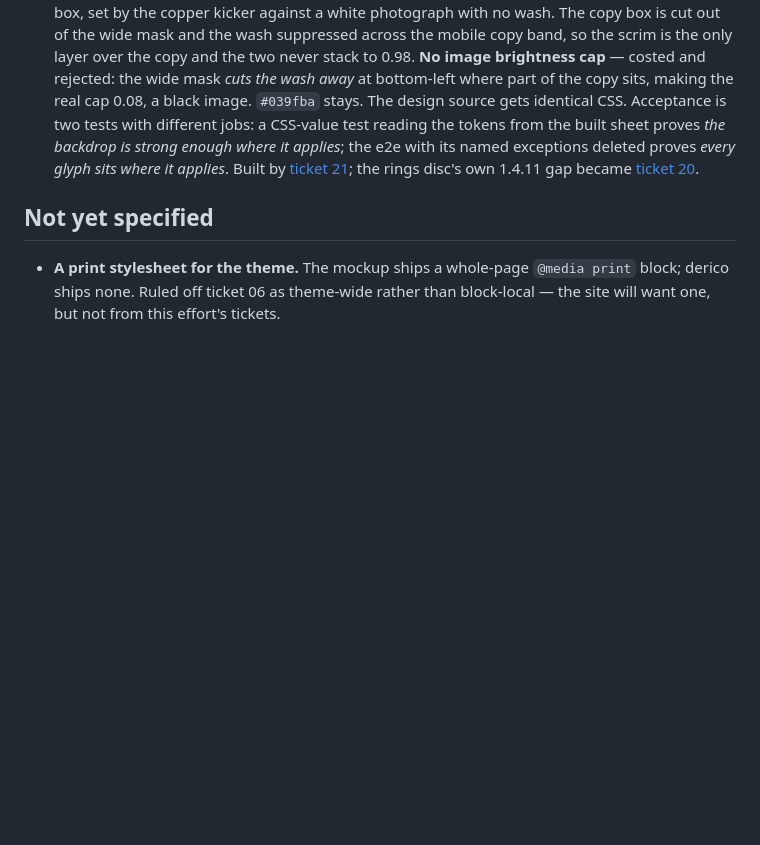
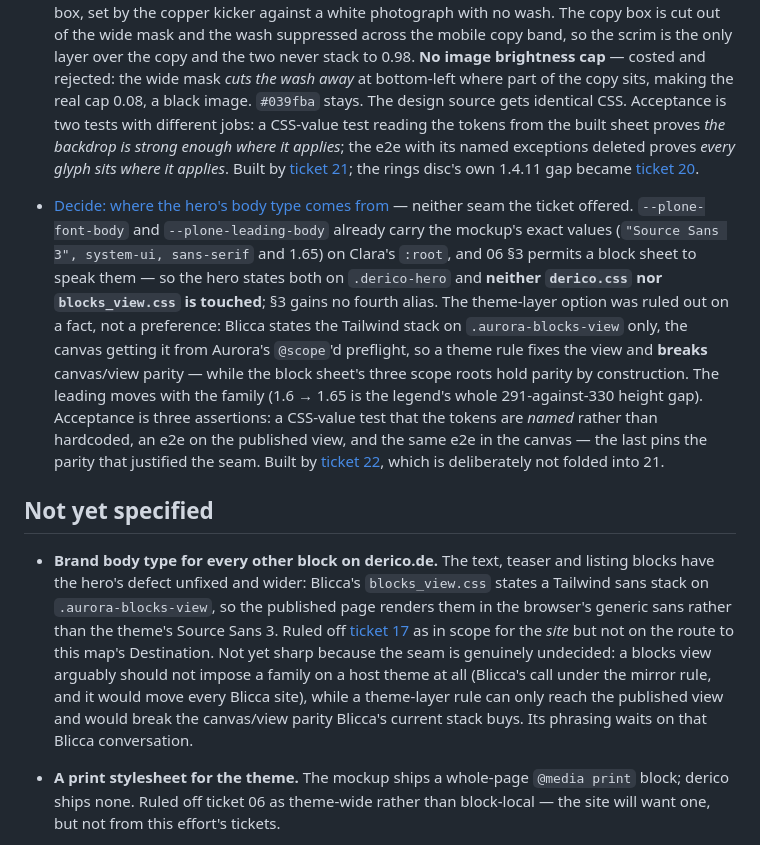
Before and after one commit to derico-de/plonetheme.derico, a Markdown page: .scratch/derico-hero-block/map.md, the part around the change. Rendered like a GitHub page; blank space fills up the shorter version.

Commit message:
Take the hero's body type from the public token ladder
Resolves ticket 17; adds ticket 22 for the build. Found uncommitted in the
working tree, recorded here so the map and its tickets agree in history.

Neither seam the ticket offered. It assumed a fourth --derico-* alias was
needed, but section 3's stated reason for the existing three is that they
carry no --plone-* equivalent -- and the body font and its leading both
have one, already holding the mockup's exact values ("Source Sans 3",
system-ui, sans-serif and 1.65) on Clara's :root. Ticket 06 section 3
permits a block sheet to speak those, so the hero states both on
.derico-hero and neither derico.css nor blocks_view.css is touched.

The theme-layer option was ruled out on a fact rather than a preference:
Blicca states its Tailwind stack on .aurora-blocks-view only, the canvas
getting the same stack from Aurora's scoped preflight. A theme rule
therefore fixes the published view and breaks canvas/view parity, while
the block sheet's three scope roots hold parity by construction.

The leading moves with the family: 1.6 to 1.65 is the whole of the ring
legend's 291-against-330 height gap at 1440.

Acceptance is three assertions, and the third is the point: a CSS-value
test that the tokens are named rather than hardcoded, an e2e on the
published view, and the same e2e in the canvas -- parity being the entire
justification for the chosen seam, it gets pinned rather than assumed.

```diff
--- a/.scratch/derico-hero-block/map.md
+++ b/.scratch/derico-hero-block/map.md
@@ -471,7 +471,37 @@ spec exists for it.
   disc's own 1.4.11 gap became
   [ticket 20](issues/20-ring-stroke-non-text-contrast.md).
 
+- [Decide: where the hero's body type comes from](issues/17-hero-body-type.md)
+  — neither seam the ticket offered. `--plone-font-body` and
+  `--plone-leading-body` already carry the mockup's exact values
+  (`"Source Sans 3", system-ui, sans-serif` and 1.65) on Clara's `:root`, and
+  06 §3 permits a block sheet to speak them — so the hero states both on
+  `.derico-hero` and **neither `derico.css` nor `blocks_view.css` is touched**;
+  §3 gains no fourth alias. The theme-layer option was ruled out on a fact, not
+  a preference: Blicca states the Tailwind stack on `.aurora-blocks-view` only,
+  the canvas getting it from Aurora's `@scope`'d preflight, so a theme rule
+  fixes the view and **breaks** canvas/view parity — while the block sheet's
+  three scope roots hold parity by construction. The leading moves with the
+  family (1.6 → 1.65 is the legend's whole 291-against-330 height gap).
+  Acceptance is three assertions: a CSS-value test that the tokens are *named*
+  rather than hardcoded, an e2e on the published view, and the same e2e in the
+  canvas — the last pins the parity that justified the seam. Built by
+  [ticket 22](issues/22-build-hero-body-type.md), which is deliberately not
+  folded into 21.
+
 ## Not yet specified
+
+- **Brand body type for every other block on derico.de.** The text, teaser and
+  listing blocks have the hero's defect unfixed and wider: Blicca's
+  `blocks_view.css` states a Tailwind sans stack on `.aurora-blocks-view`, so
+  the published page renders them in the browser's generic sans rather than the
+  theme's Source Sans 3. Ruled off [ticket 17](issues/17-hero-body-type.md) as
+  in scope for the *site* but not on the route to this map's Destination. Not
+  yet sharp because the seam is genuinely undecided: a blocks view arguably
+  should not impose a family on a host theme at all (Blicca's call under the
+  mirror rule, and it would move every Blicca site), while a theme-layer rule
+  can only reach the published view and would break the canvas/view parity
+  Blicca's current stack buys. Its phrasing waits on that Blicca conversation.
 
 - **A print stylesheet for the theme.** The mockup ships a whole-page
   `@media print` block; derico ships none. Ruled off ticket 06 as theme-wide
```
Also changed, not shown: 2 other files.
